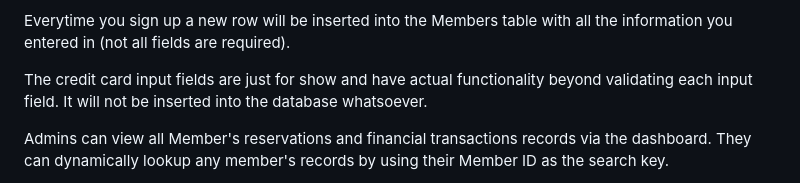
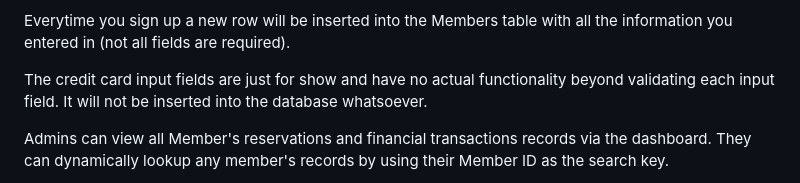
Before and after one commit to Brady-Blackstone/LFC-Reservation-System, a Markdown page: README.md, the part around the change. GitHub-like rendering.

```diff
--- a/README.md
+++ b/README.md
@@ -141,7 +141,7 @@ If you want to access the admin pages, you have to manually enter in an admin ro
 Everytime you sign up a new row will be inserted into the Members table with all the information you entered in (not all fields are required).
 <br>
 
-The credit card input fields are just for show and have actual functionality beyond validating each input field. It will not be inserted into the database whatsoever.
+The credit card input fields are just for show and have no actual functionality beyond validating each input field. It will not be inserted into the database whatsoever.
 <br>
 
 Admins can view all Member's reservations and financial transactions records via the dashboard. They can dynamically lookup any member's records by using their Member ID as the search key.
```
